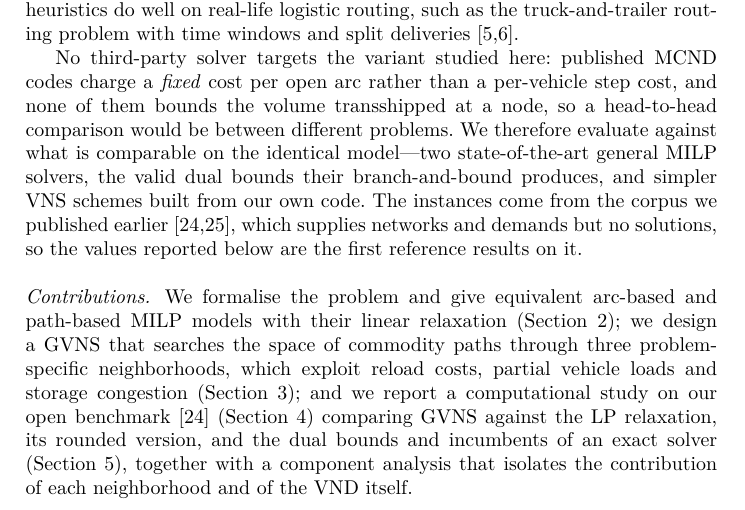
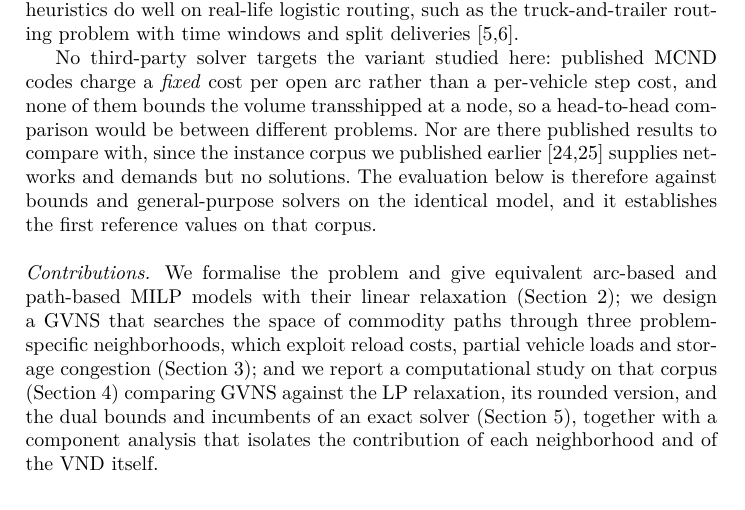
Before and after one commit to aponom84/Optimal-Logistic-Net, a LaTeX thesis (papers/GVNS/arxiv/logistics_gvns.tex): part of page 2 of 15, cut so that both start at the same text. Compiled offline with pdfLaTeX.

Commit message:
Remove the overlap between the positioning and contributions paragraphs
Both paragraphs listed what GVNS is compared against and both pointed at
the instance corpus, so the reader met the same two facts twice within
half a page.

Split by role. The positioning paragraph now only explains why no external
baseline exists -- published MCND codes solve a different problem, and our
corpus ships no solutions -- and states the consequence, that these are the
first reference values on it. The comparison targets appear once, in
Contributions, which now refers back to "that corpus" instead of citing it
a second time.

Co-Authored-By: Claude Opus 5 <noreply@anthropic.com>

```diff
--- a/papers/GVNS/arxiv/logistics_gvns.tex
+++ b/papers/GVNS/arxiv/logistics_gvns.tex
@@ -147,19 +147,18 @@ deliveries~\cite{batsyn2014ttrp,batsyn2015heuristic}.
 No third-party solver targets the variant studied here: published MCND codes
 charge a \emph{fixed} cost per open arc rather than a per-vehicle step cost, and
 none of them bounds the volume transshipped at a node, so a head-to-head comparison
-would be between different problems. We therefore evaluate against what is
-comparable on the identical model---two state-of-the-art general MILP solvers, the
-valid dual bounds their branch-and-bound produces, and simpler VNS schemes built
-from our own code. The instances come from the corpus we published
-earlier~\cite{benchmark,benchmark-data}, which supplies networks and demands but no
-solutions, so the values reported below are the first reference results on it.
+would be between different problems. Nor are there published results to compare
+with, since the instance corpus we published earlier~\cite{benchmark,benchmark-data}
+supplies networks and demands but no solutions. The evaluation below is therefore
+against bounds and general-purpose solvers on the identical model, and it
+establishes the first reference values on that corpus.
 
 \paragraph{Contributions.} We formalise the problem and give equivalent arc-based
 and path-based MILP models with their linear relaxation
 (Section~\ref{sec:model}); we design a GVNS that searches the space of commodity
 paths through three problem-specific neighborhoods, which exploit reload costs,
 partial vehicle loads and storage congestion (Section~\ref{sec:gvns}); and we
-report a computational study on our open benchmark~\cite{benchmark}
+report a computational study on that corpus
 (Section~\ref{sec:data}) comparing GVNS against the LP relaxation, its rounded
 version, and the dual bounds and incumbents of an exact solver
 (Section~\ref{sec:experiments}), together with a component analysis that isolates
```
Also changed, not shown: papers/GVNS/logistics_gvns.tex (+6 -7 lines), papers/GVNS/arxiv/logistics_gvns.pdf, papers/GVNS/logistics_gvns.pdf, papers/GVNS/logistics_gvns_arxiv.pdf, 1 other file.
